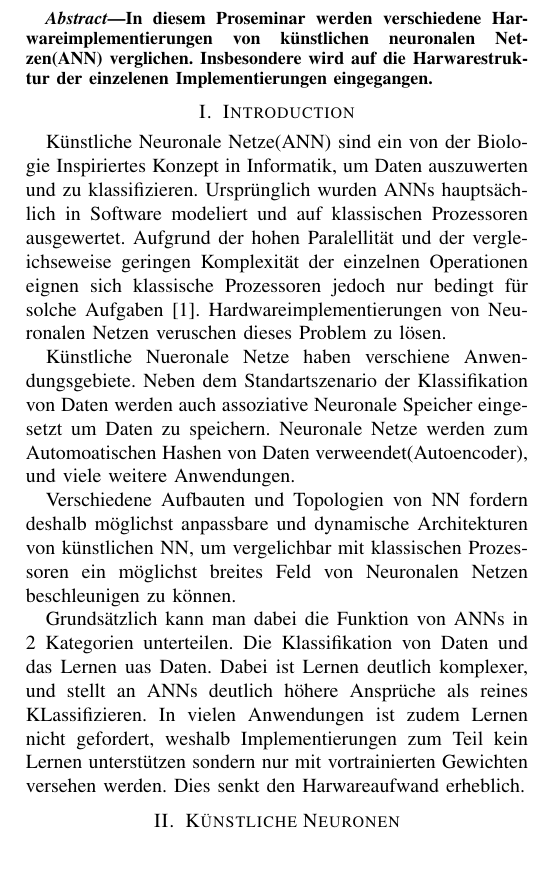
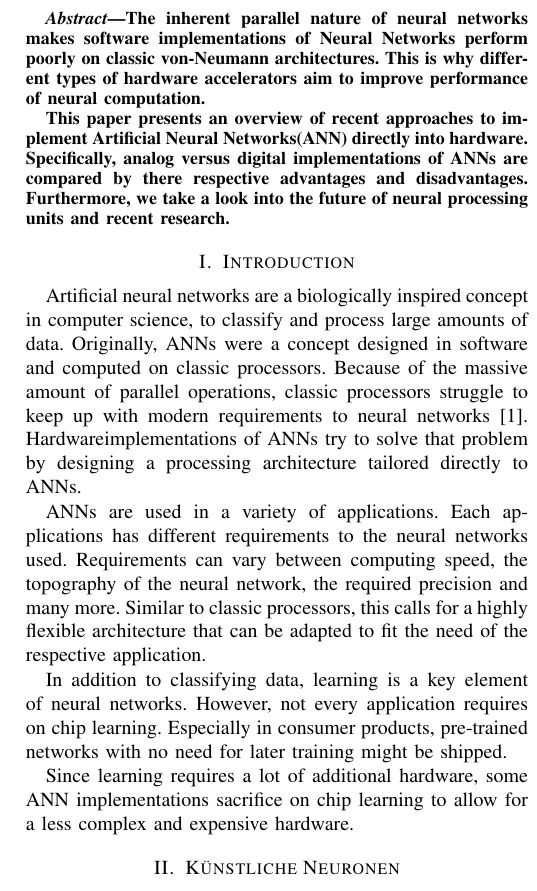
Before and after one commit to ju-leon/Proseminar-Machine-Learning-Hardware, a LaTeX paper (HardwareNN.tex): part of one column of page 1 of 3, cut at the place of the change, the shorter picture padded with empty space. Compiled offline with pdfLaTeX.

Commit message:
Translate introduction to english

```diff
--- a/HardwareNN.tex
+++ b/HardwareNN.tex
@@ -56,6 +56,7 @@
 \usepackage[T1]{fontenc}
 \usepackage[utf8]{inputenc}
 \usepackage{amsfonts}
+\usepackage{graphicx}
 % Some Computer Society conferences also require the compsoc mode option,
 % but others use the standard conference format.
 %
@@ -377,9 +378,13 @@
     % As a general rule, do not put math, special symbols or citations
     % in the abstract
     \begin{abstract}
-        In diesem Proseminar werden verschiedene Harwareimplementierungen von künstlichen neuronalen Netzen(ANN) verglichen.
-        Insbesondere wird auf die Harwarestruktur der einzelenen Implementierungen eingegangen.
+        The inherent parallel nature of neural networks makes software implementations of Neural Networks perform poorly on classic
+        von-Neumann architectures.
+        This is why different types of hardware accelerators aim to improve performance of neural computation.
 
+        This paper presents an overview of recent approaches to implement Artificial Neural Networks(ANN) directly into hardware.
+        Specifically, analog versus digital implementations of ANNs are compared by there respective advantages and disadvantages.
+        Furthermore, we take a look into the future of neural processing units and recent research.
     \end{abstract}
 
     % no keywords
@@ -401,23 +406,21 @@
 
     \section{Introduction}
 
-    Künstliche Neuronale Netze(ANN) sind ein von der Biologie Inspiriertes Konzept in Informatik, um Daten auszuwerten und zu klassifizieren.
-    Ursprünglich wurden ANNs hauptsächlich in Software modeliert und auf klassischen Prozessoren ausgewertet. Aufgrund der hohen Paralellität und der vergleichseweise geringen Komplexität der einzelnen Operationen eignen sich klassische Prozessoren jedoch nur bedingt für solche Aufgaben \cite{forssell2014hardware}.
-    Hardwareimplementierungen von Neuronalen Netzen veruschen dieses Problem zu lösen.
+    Artificial neural networks are a biologically inspired concept in computer science, to classify and process large amounts of data.
+    Originally, ANNs were a concept designed in software and computed on classic processors.
+    Because of the massive amount of parallel operations, classic processors struggle to keep up with modern requirements to neural networks \cite{forssell2014hardware}.
+    Hardwareimplementations of ANNs try to solve that problem by designing a processing architecture tailored directly to ANNs.
 
-    Künstliche Nueronale Netze haben verschiene Anwendungsgebiete.
-    Neben dem Standartszenario der Klassifikation von Daten werden auch assoziative Neuronale Speicher eingesetzt um Daten zu speichern.
-    Neuronale Netze werden zum Automoatischen Hashen von Daten verweendet(Autoencoder), und viele weitere Anwendungen.
+    ANNs are used in a variety of applications.
+    Each applications has different requirements to the neural networks used.
+    Requirements can vary between computing speed, the topography of the neural network, the required precision and many more.
+    Similar to classic processors, this calls for a highly flexible architecture that can be adapted to fit the need of the respective application.
 
+    In addition to classifying data, learning is a key element of neural networks.
+    However, not every application requires on chip learning.
+    Especially in consumer products, pre-trained networks with no need for later training might be shipped.
 
-    Verschiedene Aufbauten und Topologien von NN fordern deshalb möglichst anpassbare und dynamische Architekturen von künstlichen NN,
-    um vergelichbar mit klassischen Prozessoren ein möglichst breites Feld von Neuronalen Netzen beschleunigen zu können.
-
-    Grundsätzlich kann man dabei die Funktion von ANNs in 2 Kategorien unterteilen.
-    Die Klassifikation von Daten und das Lernen uas Daten.
-    Dabei ist Lernen deutlich komplexer, und stellt an ANNs deutlich höhere Ansprüche als reines KLassifizieren.
-    In vielen Anwendungen ist zudem Lernen nicht gefordert, weshalb Implementierungen zum Teil kein Lernen unterstützen sondern nur mit vortrainierten Gewichten versehen werden.
-    Dies senkt den Harwareaufwand erheblich.
+    Since learning requires a lot of additional hardware, some ANN implementations sacrifice on chip learning to allow for a less complex and expensive hardware.
 
 
     \section{Künstliche Neuronen}
```
Also changed, not shown: citations.bib (+11 -0 lines).
